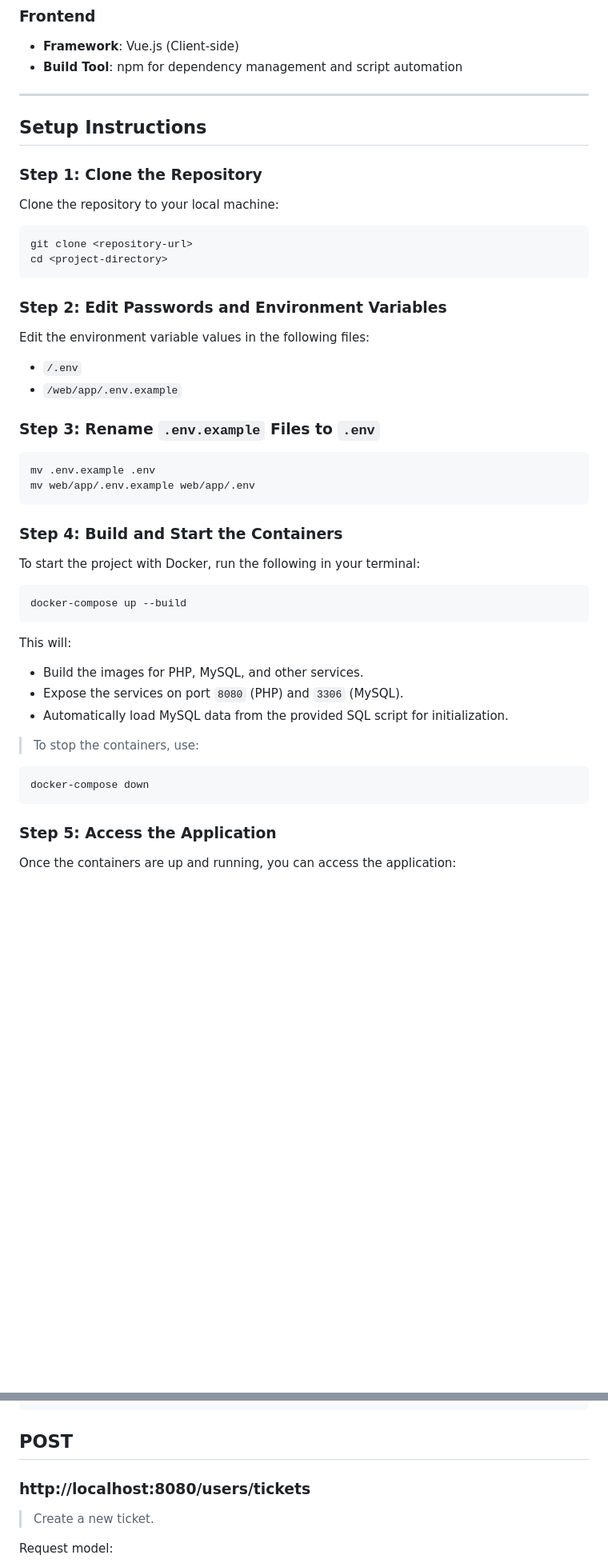
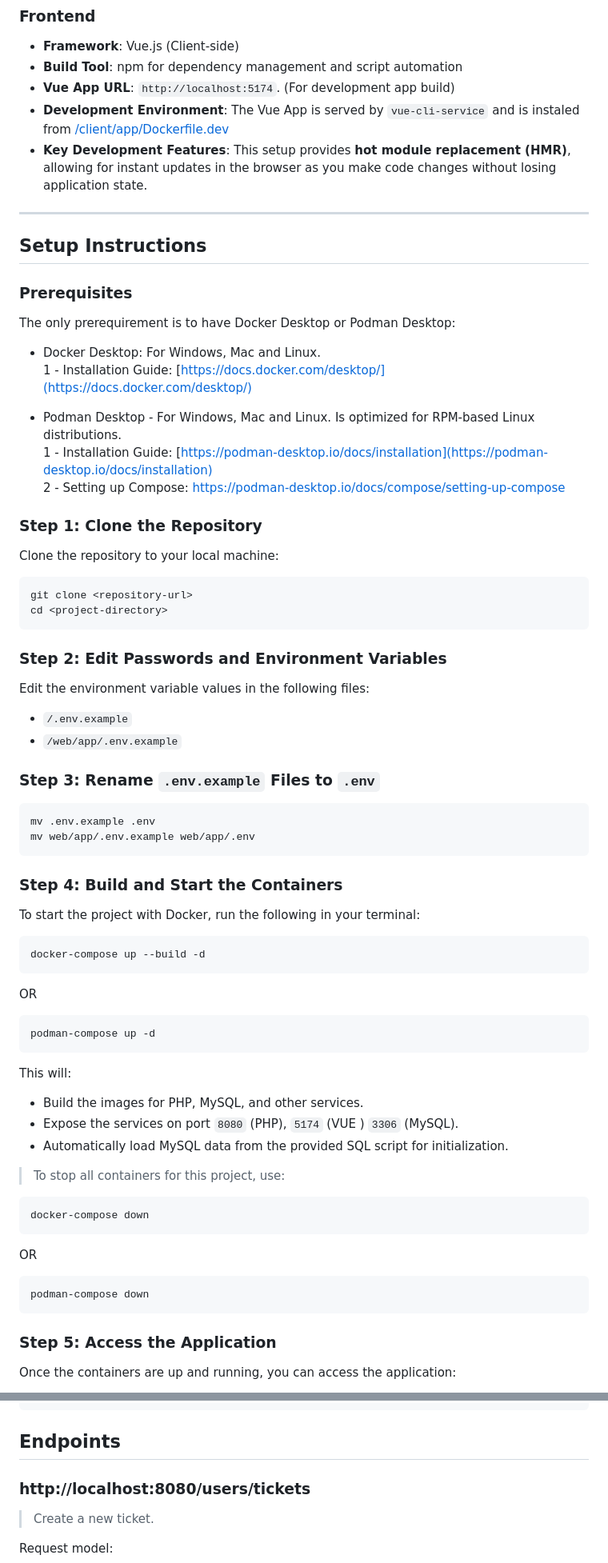
Before and after one commit to stllorg/replyvp, a Markdown page: README.md, 2 parts joined by grey strips. Shown at 80% size. GitHub-like rendering; blank space fills up the shorter version.

Commit message:
docs(README): update requirements and instructions

````diff
--- a/README.md
+++ b/README.md
@@ -43,10 +46,22 @@ This project is a modern fullstack application with a PHP backend, MySQL databas
 ### Frontend
 - **Framework**: Vue.js (Client-side)
 - **Build Tool**: npm for dependency management and script automation
+- **Vue App URL**: `http://localhost:5174`. (For development app build)
+- **Development Environment**: The Vue App is served by `vue-cli-service` and is instaled from [/client/app/Dockerfile.dev](/client/app/Dockerfile.dev)
+- **Key Development Features**: This setup provides **hot module replacement (HMR)**, allowing for instant updates in the browser as you make code changes without losing application state.
 
 ---
 
 ## Setup Instructions
+
+### Prerequisites
+The only prerequirement is to have Docker Desktop or Podman Desktop:
+- Docker Desktop: For Windows, Mac and Linux.
+    1 - Installation Guide: [https://docs.docker.com/desktop/](https://docs.docker.com/desktop/)
+
+- Podman Desktop - For Windows, Mac and Linux. Is optimized for RPM-based Linux distributions.
+    1 - Installation Guide: [https://podman-desktop.io/docs/installation](https://podman-desktop.io/docs/installation)
+    2 - Setting up Compose: https://podman-desktop.io/docs/compose/setting-up-compose
 
 ### Step 1: Clone the Repository
 Clone the repository to your local machine:
@@ -58,7 +73,7 @@ cd <project-directory>
 ### Step 2: Edit Passwords and Environment Variables
 Edit the environment variable values in the following files:
 
-- `/.env`
+- `/.env.example`
 - `/web/app/.env.example`
 
 ### Step 3: Rename `.env.example` Files to `.env`
@@ -73,18 +88,26 @@ mv web/app/.env.example web/app/.env
 To start the project with Docker, run the following in your terminal:
 
 ```bash
-docker-compose up --build
+docker-compose up --build -d
+```
+OR
+```bash
+podman-compose up -d
 ```
 
 This will:
 - Build the images for PHP, MySQL, and other services.
-- Expose the services on port `8080` (PHP) and `3306` (MySQL).
+- Expose the services on port `8080` (PHP), `5174` (VUE ) `3306` (MySQL).
 - Automatically load MySQL data from the provided SQL script for initialization.
 
-> To stop the containers, use:
+> To stop all containers for this project, use:
 
 ```bash
 docker-compose down
+```
+OR
+```bash
+podman-compose down
 ```
 
 ### Step 5: Access the Application
@@ -270,7 +293,7 @@ Sample response:
 ]
 ```
 
-## POST
+## Endpoints
 
 ### http://localhost:8080/users/tickets
 > Create a new ticket.
````
Also changed, not shown: other parts of README.md (+6 -30 lines).
